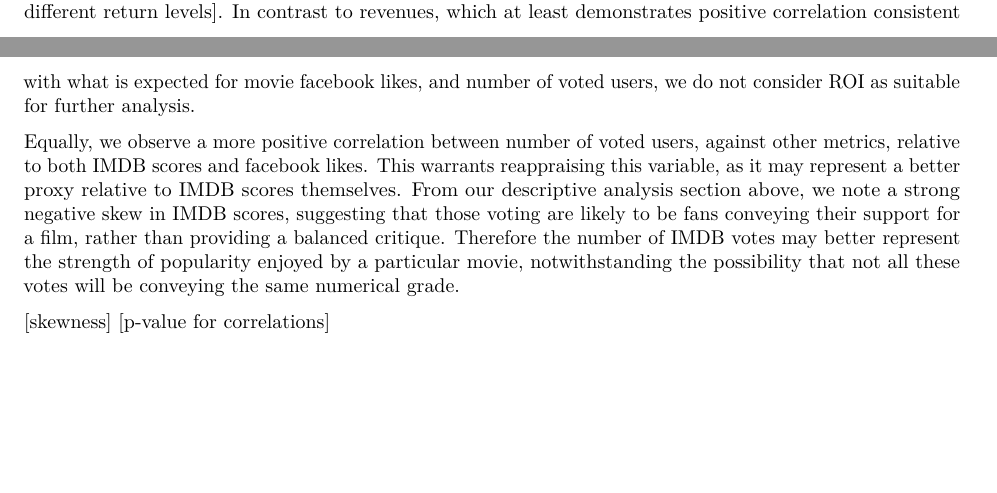
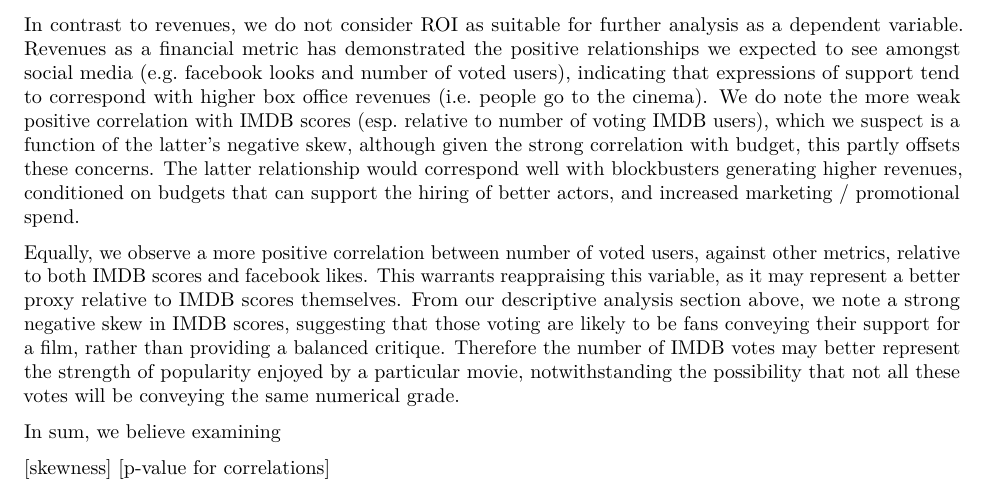
Before and after one commit to Karim01982/preparation, an R Markdown document (Introduction - Project.Rmd): two parts of pages 4 and 5 of 9 before the commit and part of page 5 of 9 after it, the two joined at a grey line, cut at the place of the change, the shorter picture padded with empty space. Rendered offline with R 4.5, knitr and Pandoc, then LaTeX, with nearby package versions; some code elsewhere in the file could not run offline.

Commit message:
latest changes

````diff
--- a/Introduction - Project.Rmd
+++ b/Introduction - Project.Rmd
@@ -297,4 +297,3 @@ kable(cor_table)
 
 ```
 
-The above correlations are all statistically significant[check - produce p-value table]. The most surprising result is the lack of correlation with the ROI variable. It is unclear why there is not a positive relationship relative to some of the social media metrics above. This may potentially suggest the impact of outliers in our sample, which may be reducing any underlying correlation [scope to include scatterplot conditioned on different return levels]. In contrast to revenues, which at least demonstrates positive correlation consistent with what is expected for movie facebook likes, and number of voted users, we do not consider ROI as suitable for further analysis.
@@ -301,5 +302,10 @@ The above correlations are all statistically significant[check - produce p-value
+In contrast to revenues, we do not consider ROI as suitable for further analysis as a dependent variable. Revenues as a financial metric has demonstrated the positive relationships we expected to see amongst social media (e.g. facebook looks and number of voted users), indicating that expressions of support tend to correspond with higher box office revenues (i.e. people go to the cinema). We do note the more weak positive correlation with IMDB scores (esp. relative to number of voting IMDB users), which we suspect is a function of the latter's negative skew, although given the strong correlation with budget, this partly offsets these concerns. The latter relationship would correspond well with blockbusters generating higher revenues, conditioned on budgets that can support the hiring of better actors, and increased marketing / promotional spend.
 
 Equally, we observe a more positive correlation between number of voted users, against other metrics, relative to both IMDB scores and facebook likes. This warrants reappraising this variable, as it may represent a better proxy relative to IMDB scores themselves. From our descriptive analysis section above, we note a strong negative skew in IMDB scores, suggesting that those voting are likely to be fans conveying their support for a film, rather than providing a balanced critique. Therefore the number of IMDB votes may better represent the strength of popularity enjoyed by a particular movie, notwithstanding the possibility that not all these votes will be conveying the same numerical grade.
+
+In sum, we believe examining
+
+
 
 [skewness]
 [p-value for correlations]
````
Also changed, not shown: Introduction - Project.Rmd (4 more changed lines).
